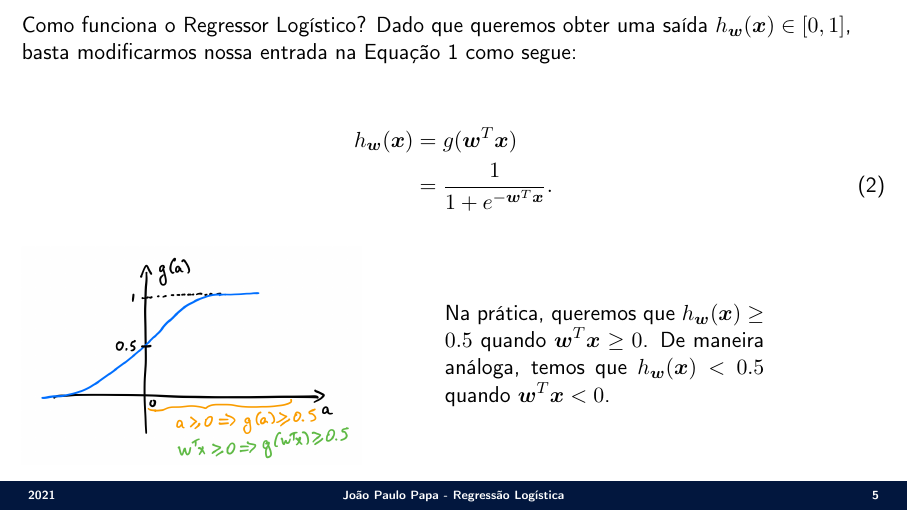
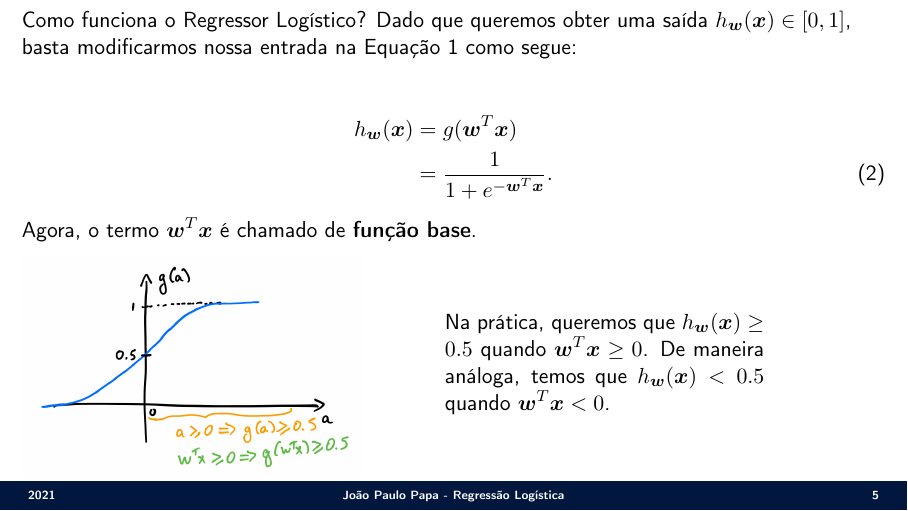
Before and after one commit to jppbsi/lectures, LaTeX slides (machine_learning/Classification/Logistic_Regression/lecture.tex): page 5 of 6. Compiled offline with pdfLaTeX.

Commit message:
Working on the Logistic Regression lecture.

```diff
--- a/machine_learning/Classification/Logistic_Regression/lecture.tex
+++ b/machine_learning/Classification/Logistic_Regression/lecture.tex
@@ -108,6 +108,7 @@ Como funciona o Regressor Logístico? Dado que queremos obter uma saída $h_{\bo
 	h_{\boldsymbol{w}}(\boldsymbol{x}) &= g(\boldsymbol{w}^T\boldsymbol{x})\\
 	&= \frac{1}{1+e^{-\boldsymbol{w}^T\boldsymbol{x}}}.
 \end{align}
+Agora, o termo $\boldsymbol{w}^T\boldsymbol{x}$ é chamado de \textbf{função base}.
 
 \begin{minipage}{0.49\textwidth}
 \includegraphics[scale=0.17]{./figs/Regressao_Logistica_Fig2.png}
```
